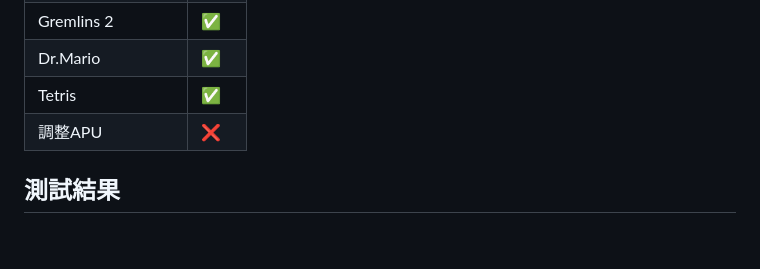
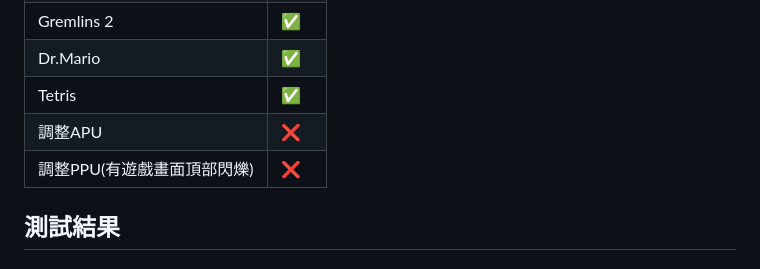
Before and after one commit to Mariuscheng/Rust_GameBoy, a Markdown page: README.md, the part around the change. Rendered like a GitHub page; blank space fills up the shorter version.

```diff
--- a/README.md
+++ b/README.md
@@ -12,6 +12,7 @@
 | Dr.Mario | ✅ |
 | Tetris | ✅ |
 | 調整APU | ❌ |
+| 調整PPU(有遊戲畫面頂部閃爍) | ❌ |
 
 ## 測試結果
 
```
